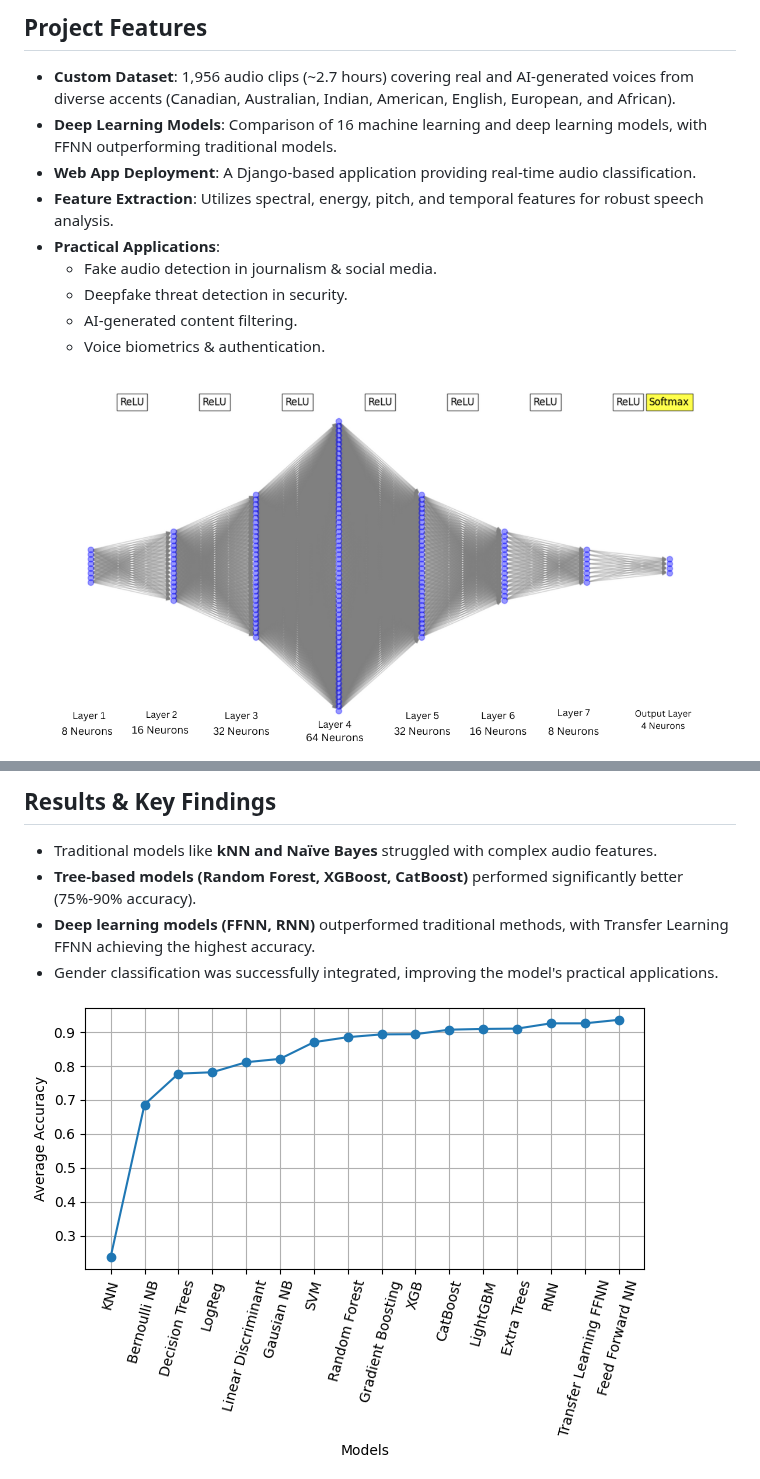
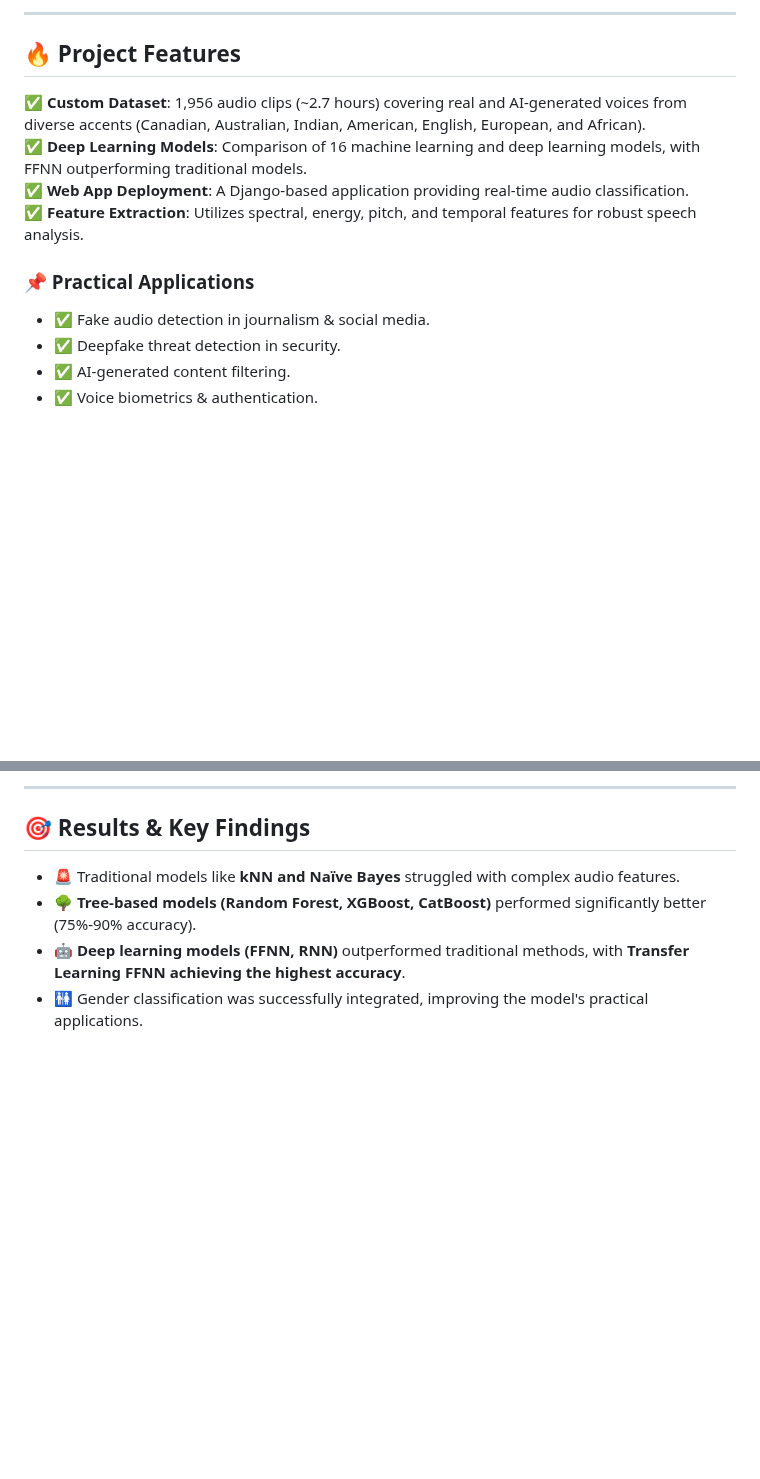
Before and after one commit to hishamikoo/Deepfake-AI-Detection, a Markdown page: README.md, 2 parts joined by grey strips. GitHub-like rendering; blank space fills up the shorter version.

```diff
--- a/README.md
+++ b/README.md
@@ -19,15 +22,15 @@ This project uses **Transfer Learning with Feedforward Neural Networks (FFNN)**
 
-## Project Features
-- **Custom Dataset**: 1,956 audio clips (~2.7 hours) covering real and AI-generated voices from diverse accents (Canadian, Australian, Indian, American, English, European, and African).
-- **Deep Learning Models**: Comparison of 16 machine learning and deep learning models, with FFNN outperforming traditional models.
-- **Web App Deployment**: A Django-based application providing real-time audio classification.
-- **Feature Extraction**: Utilizes spectral, energy, pitch, and temporal features for robust speech analysis.
-- **Practical Applications**:
-  - Fake audio detection in journalism & social media.
-  - Deepfake threat detection in security.
-  - AI-generated content filtering.
-  - Voice biometrics & authentication.
+---
 
+## 🔥 Project Features
+✅ **Custom Dataset**: 1,956 audio clips (~2.7 hours) covering real and AI-generated voices from diverse accents (Canadian, Australian, Indian, American, English, European, and African).
+✅ **Deep Learning Models**: Comparison of 16 machine learning and deep learning models, with FFNN outperforming traditional models.
+✅ **Web App Deployment**: A Django-based application providing real-time audio classification.
+✅ **Feature Extraction**: Utilizes spectral, energy, pitch, and temporal features for robust speech analysis.
 
-![visualization](Images/model%20visualization.png)
+### 📌 Practical Applications
+- ✅ Fake audio detection in journalism & social media.
+- ✅ Deepfake threat detection in security.
+- ✅ AI-generated content filtering.
+- ✅ Voice biometrics & authentication.
 
@@ -45,9 +53,9 @@ This project uses **Transfer Learning with Feedforward Neural Networks (FFNN)**
 
-## Results & Key Findings
-- Traditional models like **kNN and Naïve Bayes** struggled with complex audio features.
-- **Tree-based models (Random Forest, XGBoost, CatBoost)** performed significantly better (75%-90% accuracy).
-- **Deep learning models (FFNN, RNN)** outperformed traditional methods, with Transfer Learning FFNN achieving the highest accuracy.
-- Gender classification was successfully integrated, improving the model's practical applications.
+---
 
-![Performance](Images/Model-performances.png)
+## 🎯 Results & Key Findings
+- 🚨 Traditional models like **kNN and Naïve Bayes** struggled with complex audio features.
+- 🌳 **Tree-based models (Random Forest, XGBoost, CatBoost)** performed significantly better (75%-90% accuracy).
+- 🤖 **Deep learning models (FFNN, RNN)** outperformed traditional methods, with **Transfer Learning FFNN achieving the highest accuracy**.
+- 🚻 Gender classification was successfully integrated, improving the model's practical applications.
 
```
Also changed, not shown: other parts of README.md (+57 -33 lines).
